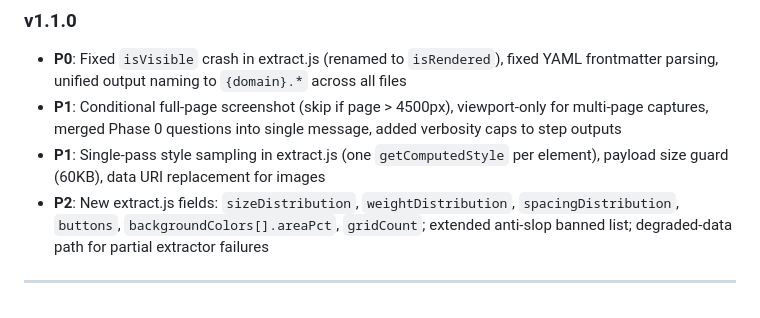
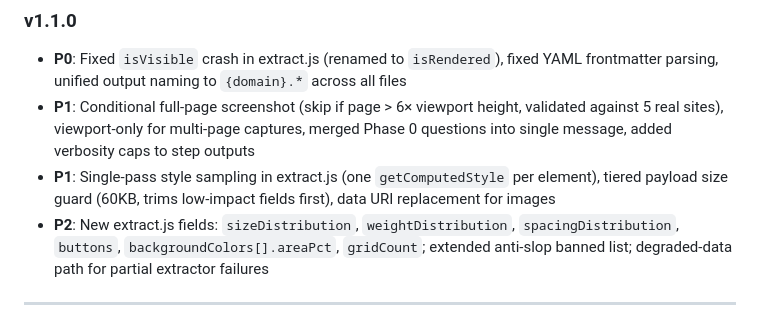
Before and after one commit to sprungundlandung/taste-skill, a Markdown page: README.md, the part around the change. Drawn GitHub-style.

Commit message:
docs: update README changelog to reflect refined threshold and tiered trimming
Co-Authored-By: Claude Opus 4.6 <noreply@anthropic.com>

```diff
--- a/README.md
+++ b/README.md
@@ -255,8 +255,8 @@ taste/
 ### v1.1.0
 
 - **P0**: Fixed `isVisible` crash in extract.js (renamed to `isRendered`), fixed YAML frontmatter parsing, unified output naming to `{domain}.*` across all files
-- **P1**: Conditional full-page screenshot (skip if page > 4500px), viewport-only for multi-page captures, merged Phase 0 questions into single message, added verbosity caps to step outputs
-- **P1**: Single-pass style sampling in extract.js (one `getComputedStyle` per element), payload size guard (60KB), data URI replacement for images
+- **P1**: Conditional full-page screenshot (skip if page > 6× viewport height, validated against 5 real sites), viewport-only for multi-page captures, merged Phase 0 questions into single message, added verbosity caps to step outputs
+- **P1**: Single-pass style sampling in extract.js (one `getComputedStyle` per element), tiered payload size guard (60KB, trims low-impact fields first), data URI replacement for images
 - **P2**: New extract.js fields: `sizeDistribution`, `weightDistribution`, `spacingDistribution`, `buttons`, `backgroundColors[].areaPct`, `gridCount`; extended anti-slop banned list; degraded-data path for partial extractor failures
 
 ---
```
